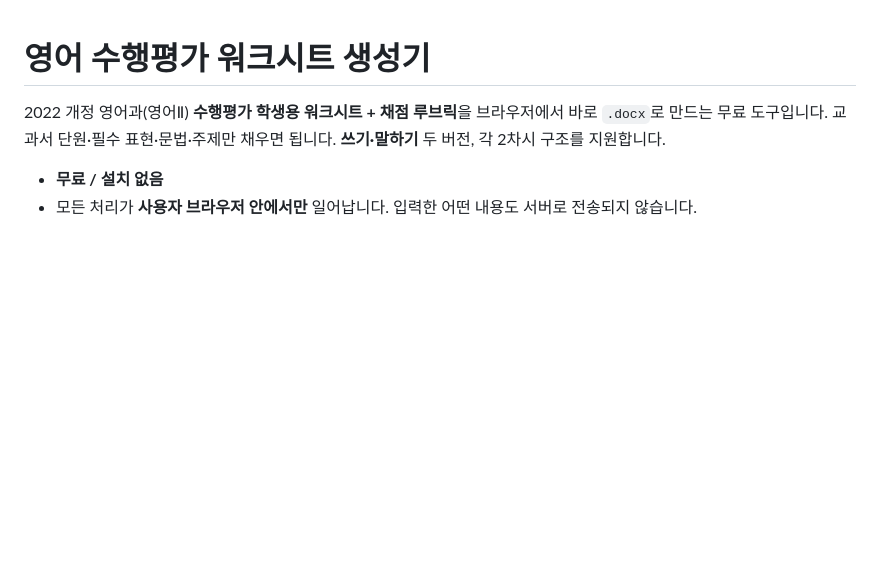
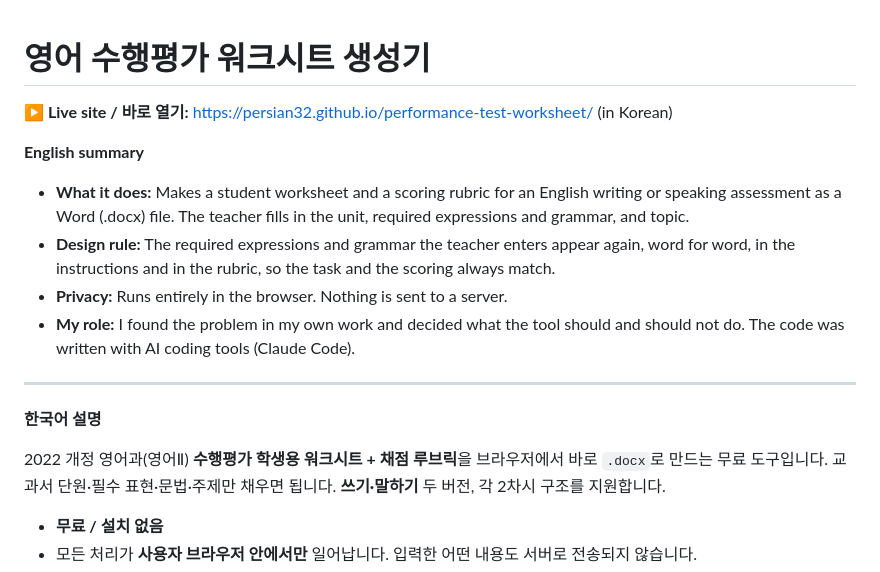
Before and after one commit to persian32/performance-test-worksheet, a Markdown page: README.md, the part around the change. Rendered like a GitHub page; blank space fills up the shorter version.

Commit message:
Add English summary and live site link to README
Co-Authored-By: Claude Opus 5.5 <noreply@anthropic.com>
Claude-Session: https://claude.ai/code/session_0182EaV93icHdBfTLMJUQLfW

```diff
--- a/README.md
+++ b/README.md
@@ -1,4 +1,17 @@
 # 영어 수행평가 워크시트 생성기
+
+**▶ Live site / 바로 열기:** https://persian32.github.io/performance-test-worksheet/ (in Korean)
+
+**English summary**
+
+- **What it does:** Makes a student worksheet and a scoring rubric for an English writing or speaking assessment as a Word (.docx) file. The teacher fills in the unit, required expressions and grammar, and topic.
+- **Design rule:** The required expressions and grammar the teacher enters appear again, word for word, in the instructions and in the rubric, so the task and the scoring always match.
+- **Privacy:** Runs entirely in the browser. Nothing is sent to a server.
+- **My role:** I found the problem in my own work and decided what the tool should and should not do. The code was written with AI coding tools (Claude Code).
+
+---
+
+**한국어 설명**
 
 2022 개정 영어과(영어Ⅱ) **수행평가 학생용 워크시트 + 채점 루브릭**을 브라우저에서 바로 `.docx`로 만드는 무료 도구입니다. 교과서 단원·필수 표현·문법·주제만 채우면 됩니다. **쓰기·말하기** 두 버전, 각 2차시 구조를 지원합니다.
 
```
